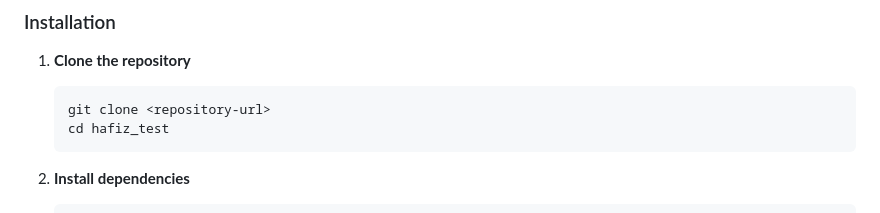
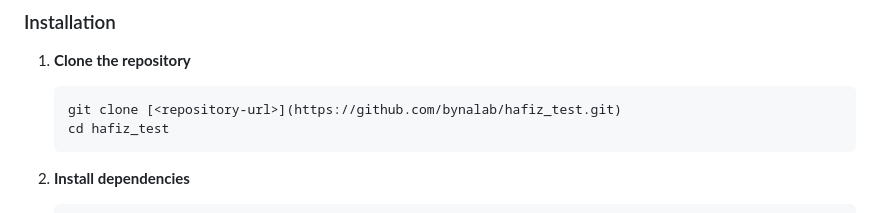
Before and after one commit to bynalab/hafiz_test, a Markdown page: README.md, the part around the change printed below. GitHub-like rendering.

Commit message:
fix: update README with correct repository URLs
- Change placeholder repository URL to the actual GitHub link for cloning
- Update Issues page link to point to the correct repository issues section

````diff
--- a/README.md
+++ b/README.md
@@ -40,7 +40,7 @@ A Flutter application designed to help Muslims test and improve their Quran memo
 
 1. **Clone the repository**
    ```bash
-   git clone <repository-url>
+   git clone [<repository-url>](https://github.com/bynalab/hafiz_test.git)
    cd hafiz_test
    ```
 
````
Also changed, not shown: other parts of README.md (+1 -1 lines).
